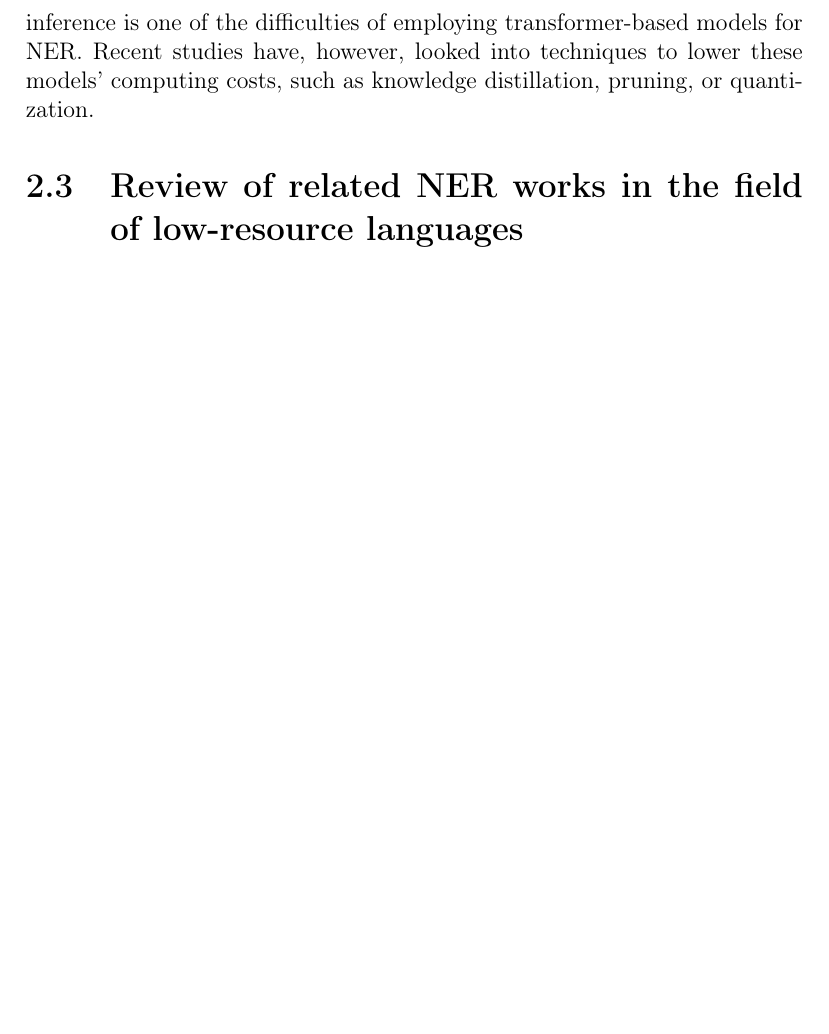
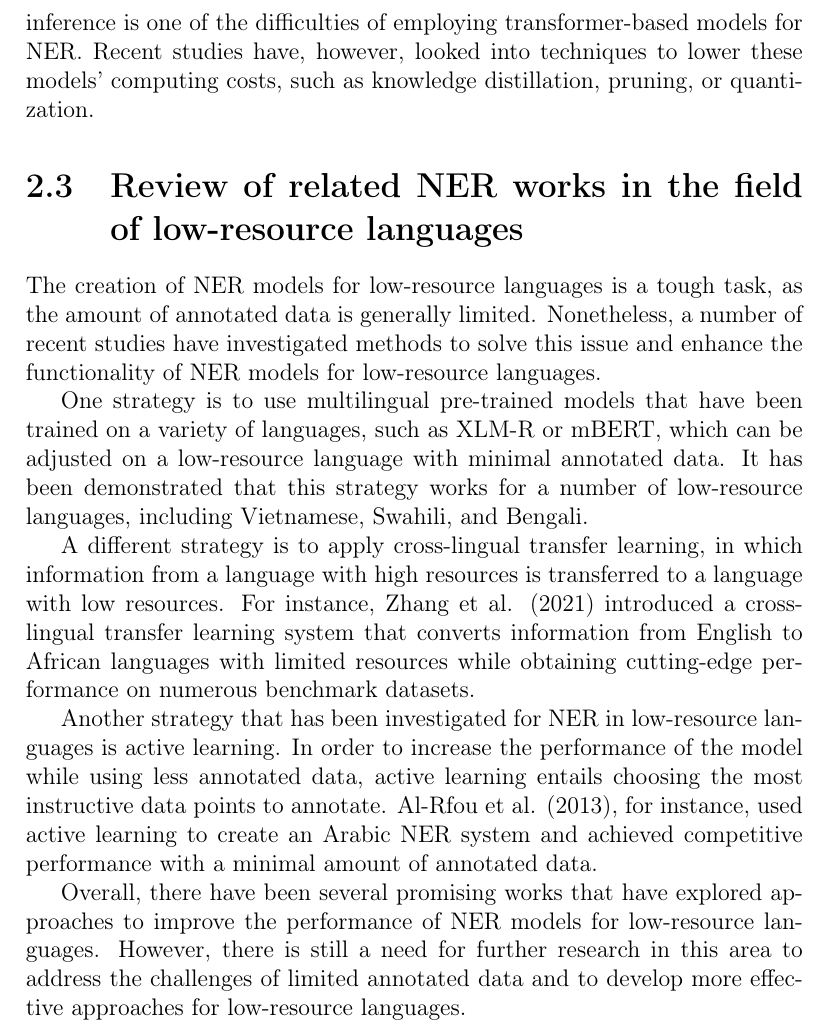
Before and after one commit to sginne/master_thesis, a LaTeX thesis (master.thesis.tex): part of page 9 of 13, cut so that both start at the same text, the shorter picture padded with empty space. Compiled offline with pdfLaTeX.

Commit message:
2.3 -done

```diff
--- a/master.thesis.tex
+++ b/master.thesis.tex
@@ -135,7 +135,15 @@ For NER, other transformer-based models like RoBERTa, ALBERT, and ELECTRA have a
 The substantial amount of computer resources needed for training and inference is one of the difficulties of employing transformer-based models for NER. Recent studies have, however, looked into techniques to lower these models' computing costs, such as knowledge distillation, pruning, or quantization.
 \par
 \section{Review of related NER works in the field of low-resource languages}
-
+The creation of NER models for low-resource languages is a tough task, as the amount of annotated data is generally limited. Nonetheless, a number of recent studies have investigated methods to solve this issue and enhance the functionality of NER models for low-resource languages.
+\par
+One strategy is to use multilingual pre-trained models that have been trained on a variety of languages, such as XLM-R or mBERT, which can be adjusted on a low-resource language with minimal annotated data. It has been demonstrated that this strategy works for a number of low-resource languages, including Vietnamese, Swahili, and Bengali.
+\par
+A different strategy is to apply cross-lingual transfer learning, in which information from a language with high resources is transferred to a language with low resources. For instance, Zhang et al. (2021) introduced a cross-lingual transfer learning system that converts information from English to African languages with limited resources while obtaining cutting-edge performance on numerous benchmark datasets.
+\par
+Another strategy that has been investigated for NER in low-resource languages is active learning. In order to increase the performance of the model while using less annotated data, active learning entails choosing the most instructive data points to annotate. Al-Rfou et al. (2013), for instance, used active learning to create an Arabic NER system and achieved competitive performance with a minimal amount of annotated data.
+\par
+Overall, there have been several promising works that have explored approaches to improve the performance of NER models for low-resource languages. However, there is still a need for further research in this area to address the challenges of limited annotated data and to develop more effective approaches for low-resource languages.
 
 % Methodology
 \chapter{Methodology}\label{cap:methodology}
```
Also changed, not shown: master.thesis.pdf, 2 other files.
